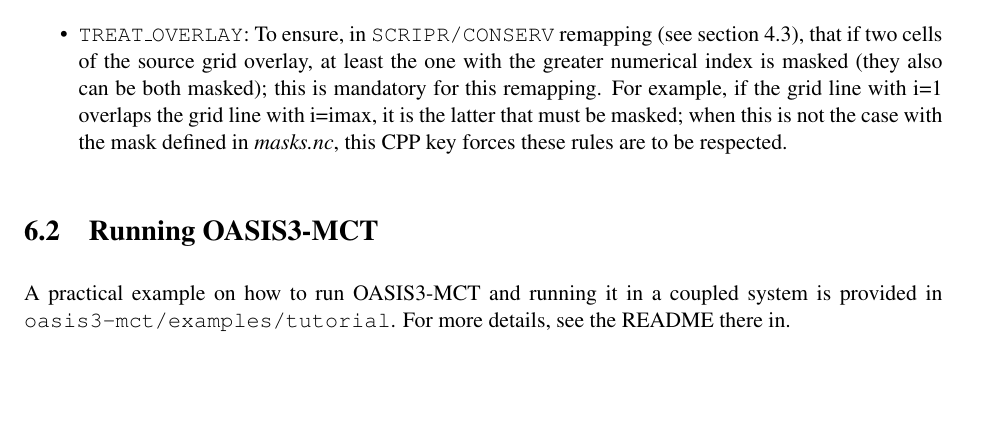
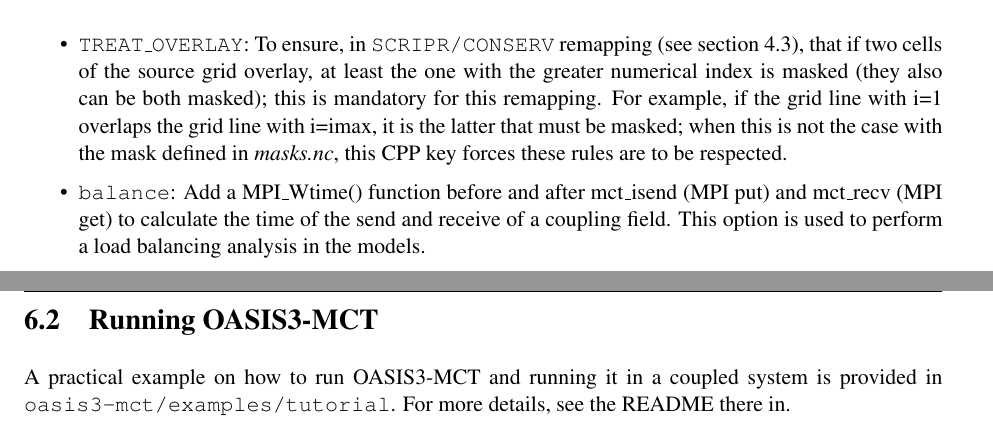
Before and after one commit to COSIMA/oasis3-mct, a LaTeX thesis (doc/oasis3mct_UserGuide.tex, which reads doc/UG6_Compilation_running.tex): part of page 43 of 54 before the commit and two parts of pages 43 and 44 of 54 after it, the two joined at a grey line, cut so that both start at the same text, the shorter picture padded with empty space. Compiled offline with pdfLaTeX.

Commit message:
Add documentation on the CPP key "balance".
svn path=/trunk/oasis3-mct/; revision=566

```diff
--- a/doc/UG6_Compilation_running.tex
+++ b/doc/UG6_Compilation_running.tex
@@ -54,6 +54,10 @@ can be specified in {\tt CPPDEF} in {\tt make.{\it your\_platform}} file.
   i=imax, it is the latter that must be masked; when this is not the
   case with the mask defined in {\it masks.nc}, this CPP key forces
   these rules are to be respected.
+
+\item {\tt balance}: Add a MPI\_Wtime() function before and after mct\_isend (MPI put)
+   and mct\_recv (MPI get) to calculate the time of the send and receive of a coupling field.
+   This option is used to perform a load balancing analysis in the models.
 \end{itemize}
 
 \section{Running OASIS3-MCT}
```
Also changed, not shown: doc/oasis3mct_UserGuide.pdf.
